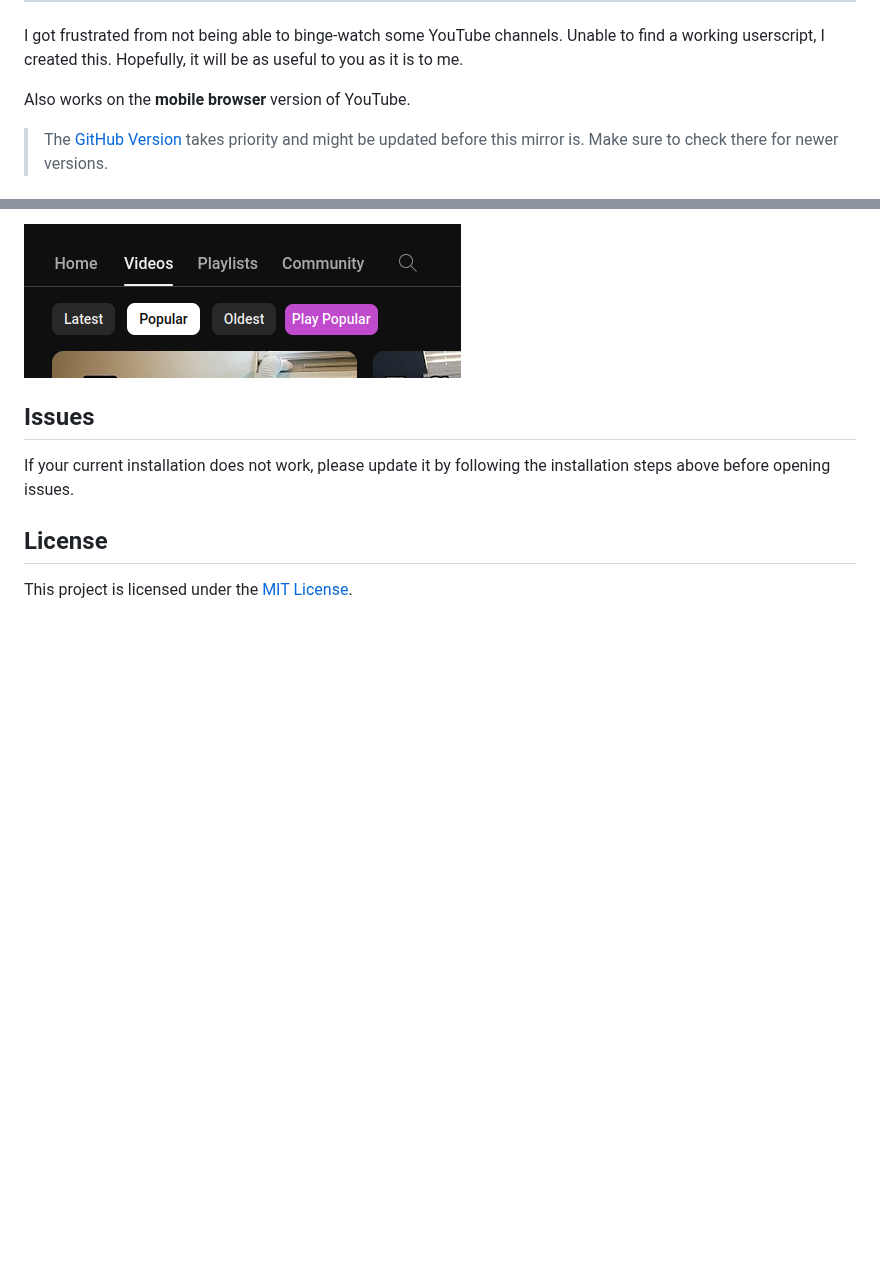
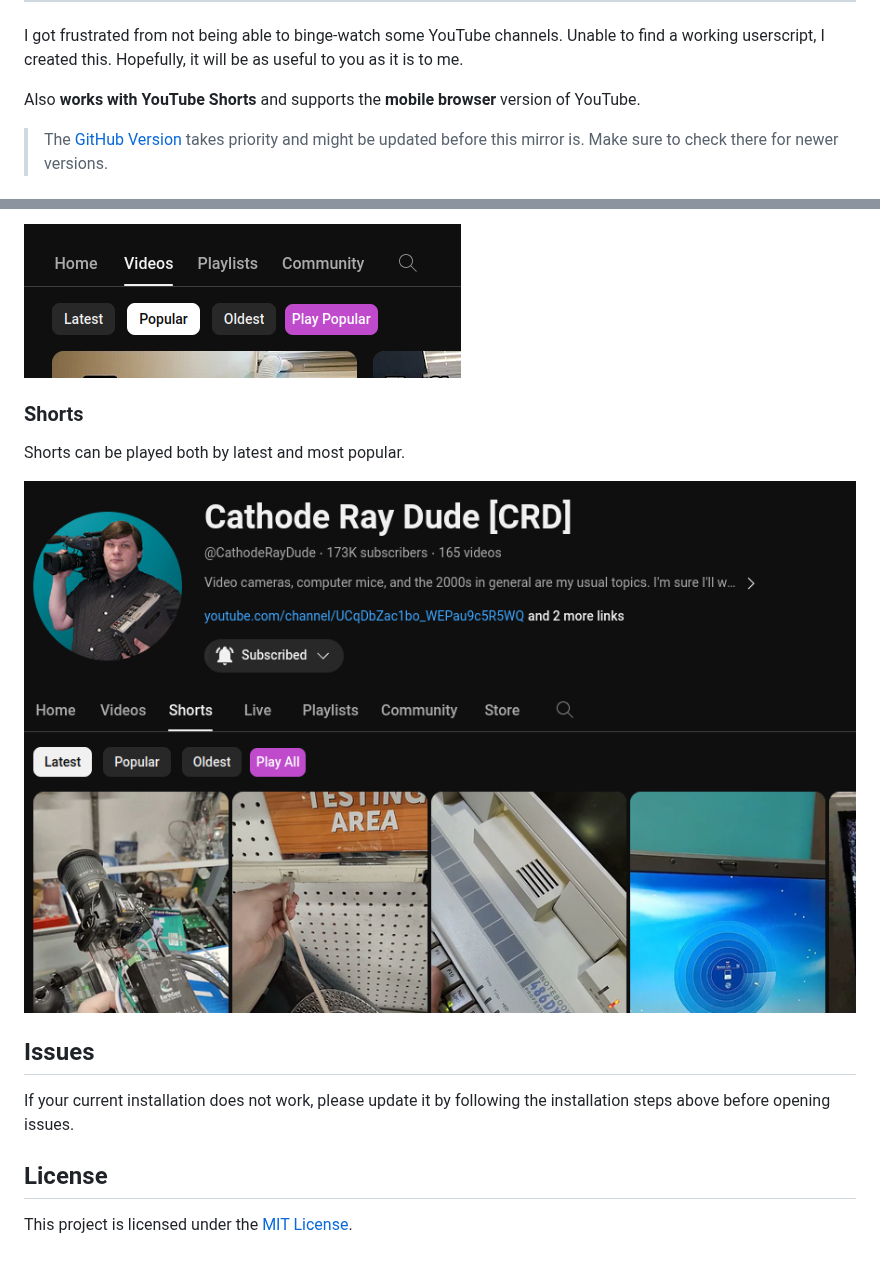
Before and after one commit to RobertWesner/YouTube-Play-All, a Markdown page: README - MIRROR.md, 2 parts joined by grey strips. GitHub-like rendering; pictures changed too: readme/shorts.png (added); blank space fills up the shorter version.

Commit message:
Added support for YouTube Shorts - YouTube Shorts can now be played by latest and popular - Added documentation for available playlists

```diff
--- a/README - MIRROR.md
+++ b/README - MIRROR.md
@@ -13,7 +13,7 @@
 
 I got frustrated from not being able to binge-watch some YouTube channels. Unable to find a working userscript, I created this. Hopefully, it will be as useful to you as it is to me.
 
-Also works on the **mobile browser** version of YouTube.
+Also **works with YouTube Shorts** and supports the **mobile browser** version of YouTube.
 
 > The [GitHub Version](https://github.com/RobertWesner/YouTube-Play-All) takes priority and
 > might be updated before this mirror is. Make sure to check there for newer versions.
@@ -45,6 +45,13 @@ When sorting by most popular, the button will take you to the "Popular videos" p
 ![popular.png](https://github.com/RobertWesner/YouTube-Play-All/raw/main/readme/popular.png)
 
 
+### Shorts
+
+Shorts can be played both by latest and most popular.
+
+![shorts.png](https://github.com/RobertWesner/YouTube-Play-All/raw/main/readme/shorts.png)
+
+
 ## Issues
 
 If your current installation does not work, please update it by following the installation steps above before opening issues.
```
Also changed, not shown: README.md (+8 -1 lines), documentation/available-lists.md (added, +41 -0 lines), 1 other file.
